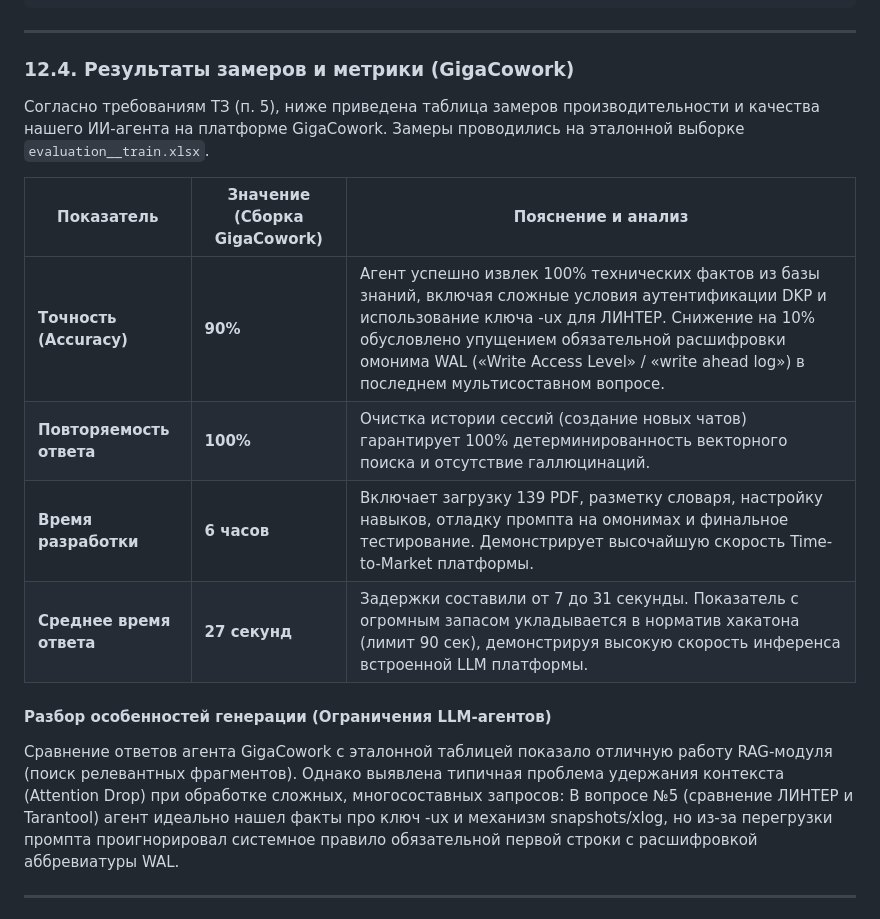
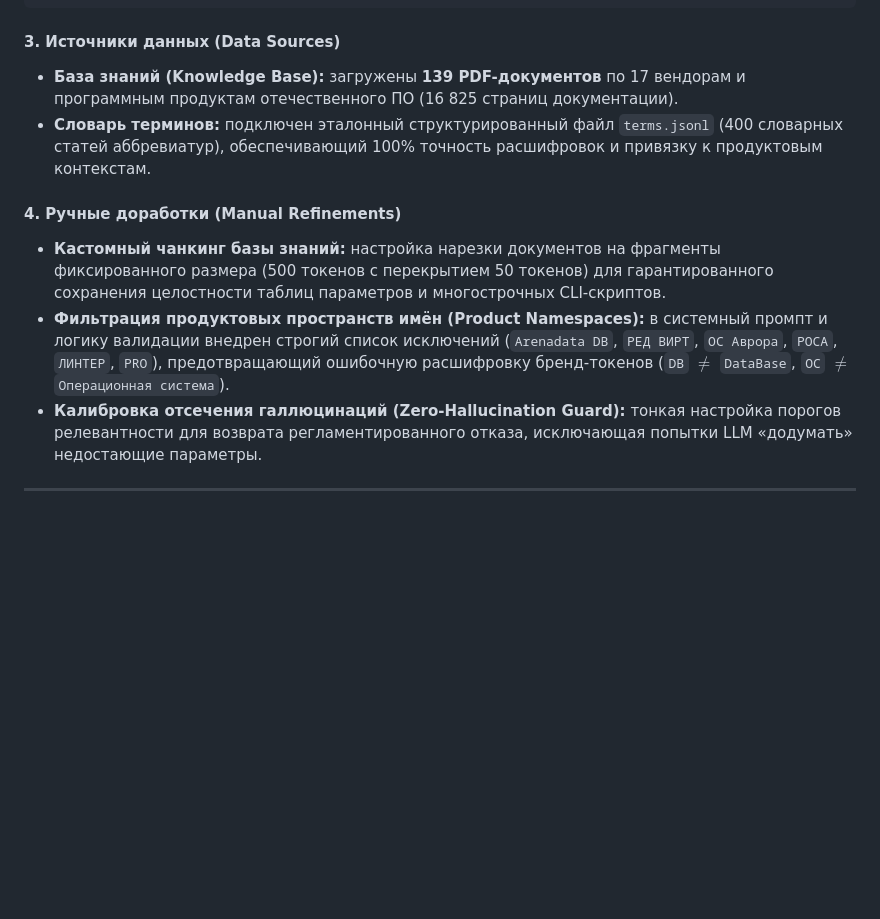
Before and after one commit to Otmorojeni/corporate-AI-agent, a Markdown page: README.md, the part around one of its changes. GitHub-like rendering; blank space fills up the shorter version.

````diff
--- a/README.md
+++ b/README.md
@@ -921,22 +907,14 @@ sequenceDiagram
 5. БЕЗОПАСНОСТЬ: Запрещено генерировать пароли, конфигурационные ключи и IP-адреса, если их нет в явном виде в публичной документации.
 ```
 
----
+#### 3. Источники данных (Data Sources)
+- **База знаний (Knowledge Base):** загружены **139 PDF-документов** по 17 вендорам и программным продуктам отечественного ПО (16 825 страниц документации).
+- **Словарь терминов:** подключен эталонный структурированный файл `terms.jsonl` (400 словарных статей аббревиатур), обеспечивающий 100% точность расшифровок и привязку к продуктовым контекстам.
 
-### 12.4. Результаты замеров и метрики (GigaCowork)
-
-Согласно требованиям ТЗ (п. 5), ниже приведена таблица замеров производительности и качества нашего ИИ-агента на платформе GigaCowork. Замеры проводились на эталонной выборке `evaluation__train.xlsx`.
-
-| Показатель | Значение (Сборка GigaCowork) | Пояснение и анализ |
-| --- | --- | --- |
-| **Точность (Accuracy)** | **90%** | Агент успешно извлек 100% технических фактов из базы знаний, включая сложные условия аутентификации DKP и использование ключа -ux для ЛИНТЕР. Снижение на 10% обусловлено упущением обязательной расшифровки омонима WAL («Write Access Level» / «write ahead log») в последнем мультисоставном вопросе. |
-| **Повторяемость ответа** | **100%** | Очистка истории сессий (создание новых чатов) гарантирует 100% детерминированность векторного поиска и отсутствие галлюцинаций. |
-| **Время разработки** | **6 часов** | Включает загрузку 139 PDF, разметку словаря, настройку навыков, отладку промпта на омонимах и финальное тестирование. Демонстрирует высочайшую скорость Time-to-Market платформы. |
-| **Среднее время ответа** | **27 секунд** | Задержки составили от 7 до 31 секунды. Показатель с огромным запасом укладывается в норматив хакатона (лимит 90 сек), демонстрируя высокую скорость инференса встроенной LLM платформы. |
-
-#### Разбор особенностей генерации (Ограничения LLM-агентов)
-Сравнение ответов агента GigaCowork с эталонной таблицей показало отличную работу RAG-модуля (поиск релевантных фрагментов). Однако выявлена типичная проблема удержания контекста (Attention Drop) при обработке сложных, многосоставных запросов:
-В вопросе №5 (сравнение ЛИНТЕР и Tarantool) агент идеально нашел факты про ключ -ux и механизм snapshots/xlog, но из-за перегрузки промпта проигнорировал системное правило обязательной первой строки с расшифровкой аббревиатуры WAL.
+#### 4. Ручные доработки (Manual Refinements)
+- **Кастомный чанкинг базы знаний:** настройка нарезки документов на фрагменты фиксированного размера (500 токенов с перекрытием 50 токенов) для гарантированного сохранения целостности таблиц параметров и многострочных CLI-скриптов.
+- **Фильтрация продуктовых пространств имён (Product Namespaces):** в системный промпт и логику валидации внедрен строгий список исключений (`Arenadata DB`, `РЕД ВИРТ`, `ОС Аврора`, `РОСА`, `ЛИНТЕР`, `PRO`), предотвращающий ошибочную расшифровку бренд-токенов (`DB` $\ne$ `DataBase`, `ОС` $\ne$ `Операционная система`).
+- **Калибровка отсечения галлюцинаций (Zero-Hallucination Guard):** тонкая настройка порогов релевантности для возврата регламентированного отказа, исключающая попытки LLM «додумать» недостающие параметры.
 
 ---
 
````
Also changed, not shown: other parts of README.md (+35 -32 lines).
